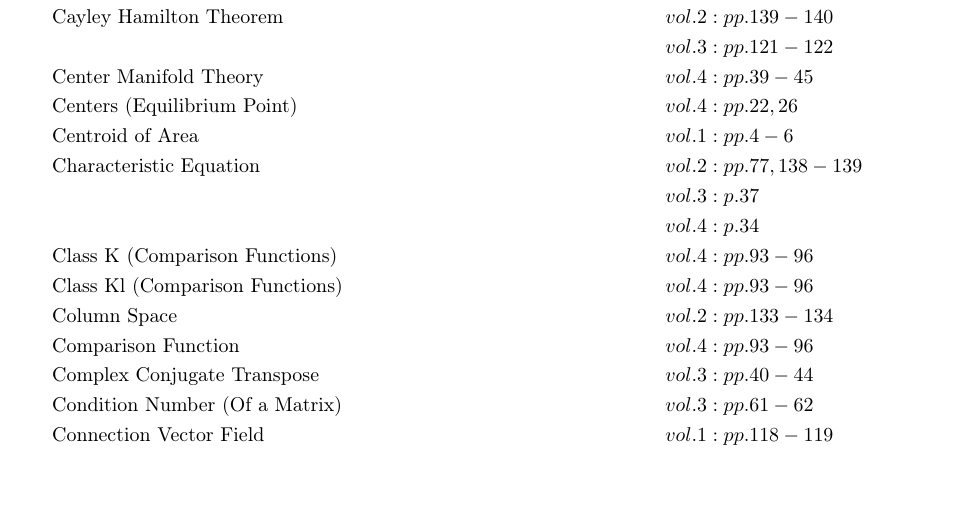
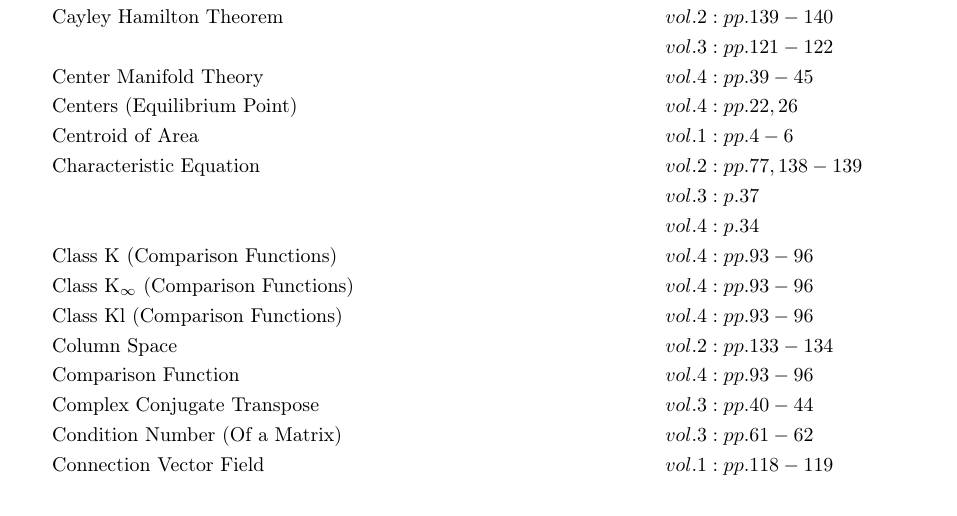
Before and after one commit to danhagen/Journal_Index, a LaTeX document (CompleteIndex.tex): part of page 1 of 10, cut so that both start at the same text, the shorter picture padded with empty space. Compiled offline with pdfLaTeX.

Commit message:
Adding to Index!

```diff
--- a/CompleteIndex.tex
+++ b/CompleteIndex.tex
@@ -44,6 +44,7 @@
 & && vol. 3: p. 37\\
 & && vol. 4: p. 34\\
 &\text{Class K (Comparison Functions)} \hspace*{6em}&& vol. 4: pp. 93-96\\
+&\text{Class K$_{\infty}$ (Comparison Functions)} \hspace*{6em}&& vol. 4: pp. 93-96\\
 &\text{Class Kl (Comparison Functions)} \hspace*{6em}&& vol. 4: pp. 93-96\\
 &\text{Column Space} \hspace*{6em}&& vol. 2: pp. 133-134\\
 &\text{Comparison Function} \hspace*{6em}&& vol. 4: pp. 93-96\\
```
Also changed, not shown: CompleteIndex.pdf, 2 other files.
